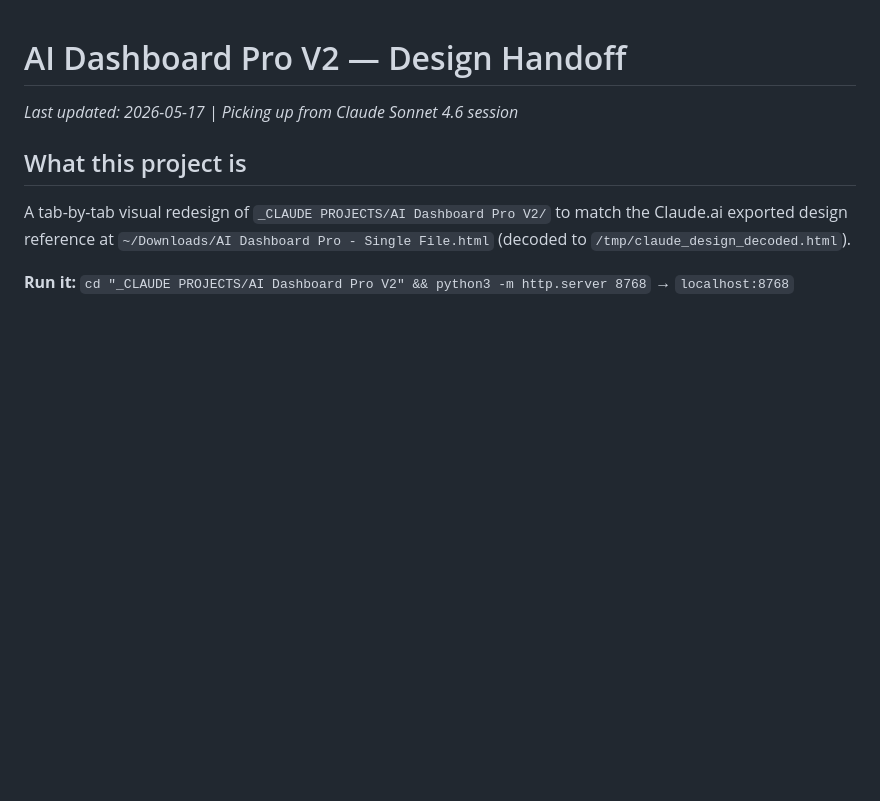
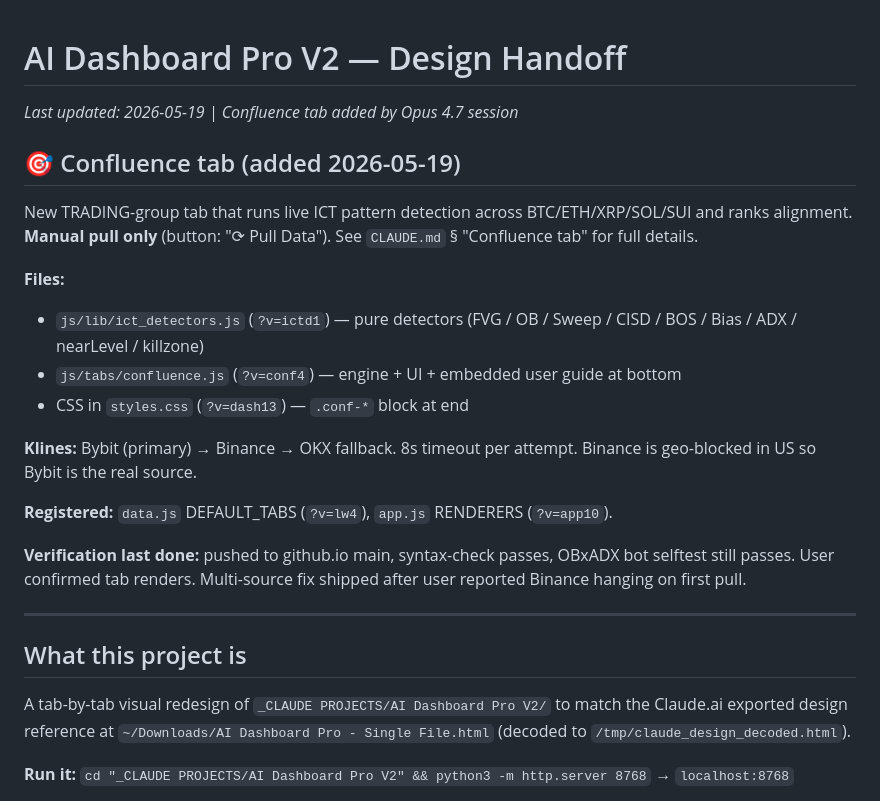
Before and after one commit to jaybot369369-collab/Ai-Dashboard-Pro-V2, a Markdown page: HANDOFF.md, the part around the change. GitHub-like rendering; blank space fills up the shorter version.

Commit message:
docs: handoff note for Confluence tab
Co-Authored-By: Claude Opus 4.7 <noreply@anthropic.com>

```diff
--- a/HANDOFF.md
+++ b/HANDOFF.md
@@ -1,5 +1,23 @@
 # AI Dashboard Pro V2 — Design Handoff
-*Last updated: 2026-05-17 | Picking up from Claude Sonnet 4.6 session*
+*Last updated: 2026-05-19 | Confluence tab added by Opus 4.7 session*
+
+## 🎯 Confluence tab (added 2026-05-19)
+
+New TRADING-group tab that runs live ICT pattern detection across BTC/ETH/XRP/SOL/SUI and ranks alignment. **Manual pull only** (button: "⟳ Pull Data"). See `CLAUDE.md` § "Confluence tab" for full details.
+
+**Files:**
+- `js/lib/ict_detectors.js` (`?v=ictd1`) — pure detectors (FVG / OB / Sweep / CISD / BOS / Bias / ADX / nearLevel / killzone)
+- `js/tabs/confluence.js` (`?v=conf4`) — engine + UI + embedded user guide at bottom
+- CSS in `styles.css` (`?v=dash13`) — `.conf-*` block at end
+
+**Klines:** Bybit (primary) → Binance → OKX fallback. 8s timeout per attempt. Binance is geo-blocked in US so Bybit is the real source.
+
+**Registered:** `data.js` DEFAULT_TABS (`?v=lw4`), `app.js` RENDERERS (`?v=app10`).
+
+**Verification last done:** pushed to github.io main, syntax-check passes, OBxADX bot selftest still passes. User confirmed tab renders. Multi-source fix shipped after user reported Binance hanging on first pull.
+
+---
+
 
 ## What this project is
 A tab-by-tab visual redesign of `_CLAUDE PROJECTS/AI Dashboard Pro V2/` to match the Claude.ai exported design reference at `~/Downloads/AI Dashboard Pro - Single File.html` (decoded to `/tmp/claude_design_decoded.html`).
```
